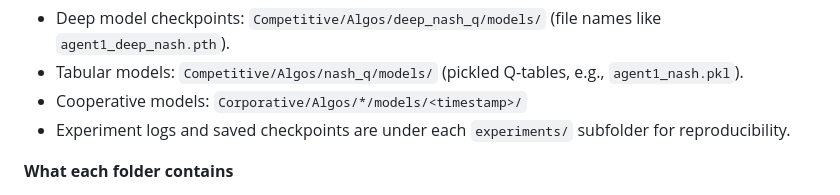
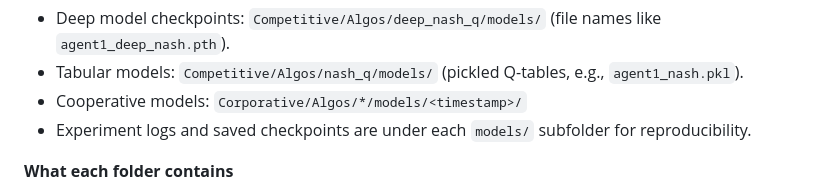
Before and after one commit to jsmaskeen/CS329-fire-and-ice, a Markdown page: Readme.md, the part around the change. Drawn GitHub-style.

Commit message:
minor
Updated the path for experiment logs and checkpoints.

```diff
--- a/Readme.md
+++ b/Readme.md
@@ -76,7 +76,7 @@ python Corporative\Algos\DDQLearning\eval_ddqn.py --model_path=model_path
 - Deep model checkpoints: `Competitive/Algos/deep_nash_q/models/` (file names like `agent1_deep_nash.pth`).
 - Tabular models: `Competitive/Algos/nash_q/models/` (pickled Q-tables, e.g., `agent1_nash.pkl`).
 - Cooperative models: `Corporative/Algos/*/models/<timestamp>/`
-- Experiment logs and saved checkpoints are under each `experiments/` subfolder for reproducibility.
+- Experiment logs and saved checkpoints are under each `models/` subfolder for reproducibility.
 
 **What each folder contains**
 - `Competitive/Algos/deep_nash_q/`:
```
